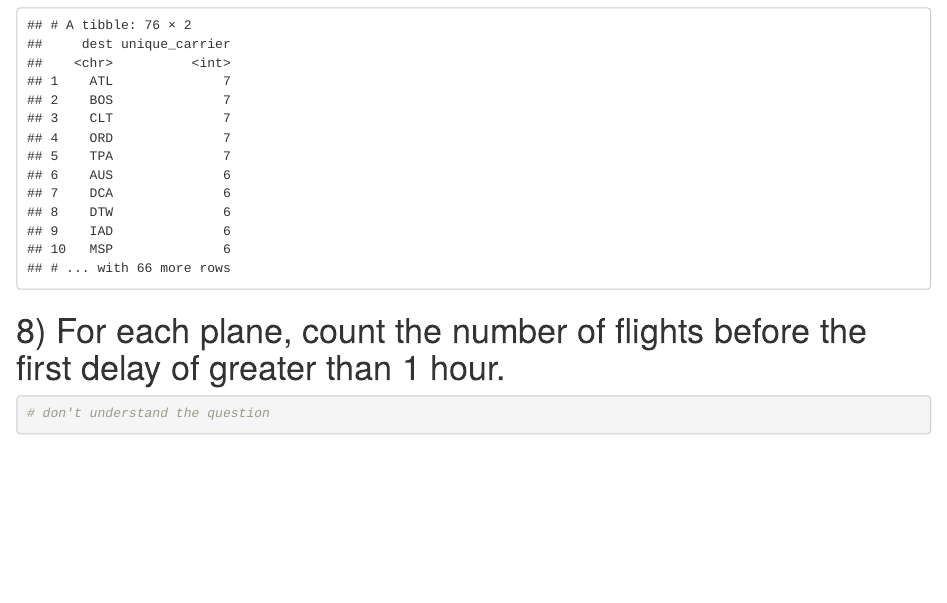
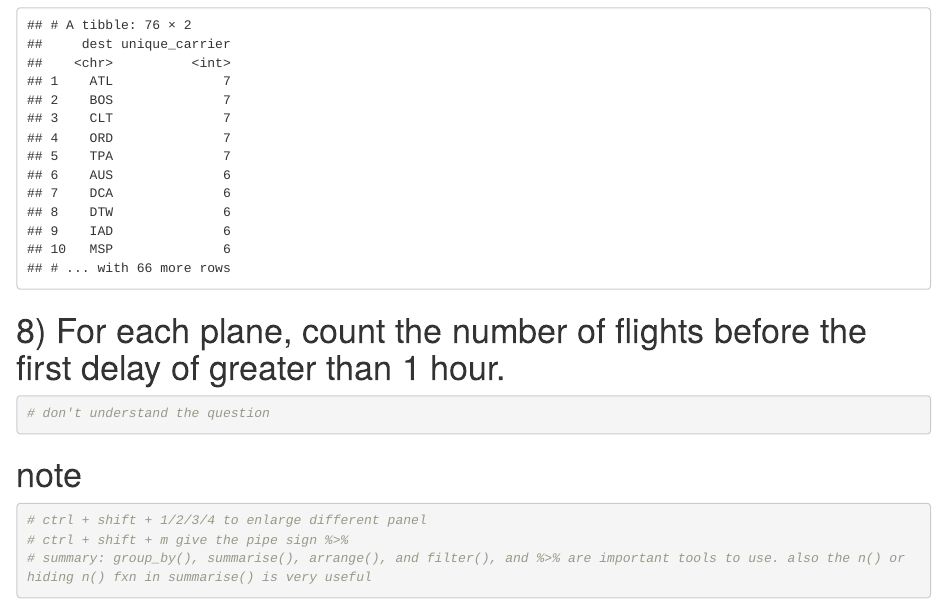
Before and after one commit to UCD-pbio-rclub/Rclub-r4ds_Ruijuan.Li, an R Markdown document (R-club-May-17/Assignment_05_17_2017.Rmd): the page in a window 1100 px wide, from 10660 px down. The pictures show the output file R-club-May-17/Assignment_05_17_2017.html that the author committed with the source, opened offline.

Commit message:
final update after R club

````diff
--- a/R-club-May-17/Assignment_05_17_2017.Rmd
+++ b/R-club-May-17/Assignment_05_17_2017.Rmd
@@ -186,3 +186,10 @@ flights %>%
 ```{r}
 # don't understand the question
 ```
+
+# note
+```{r}
+# ctrl + shift + 1/2/3/4 to enlarge different panel
+# ctrl + shift + m give the pipe sign %>%
+# summary: group_by(), summarise(), arrange(), and filter(), and %>% are important tools to use. also the n() or hiding n() fxn in summarise() is very useful
+```
````
Also changed, not shown: R-club-May-17/Assignment_05_17_2017.html, R-club-May-17/Assignment_05_17_2017.md.
